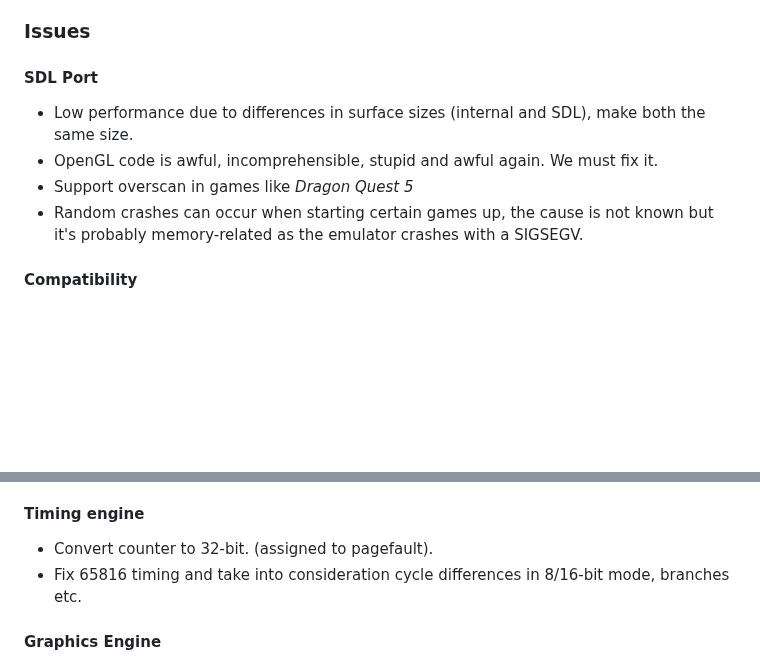
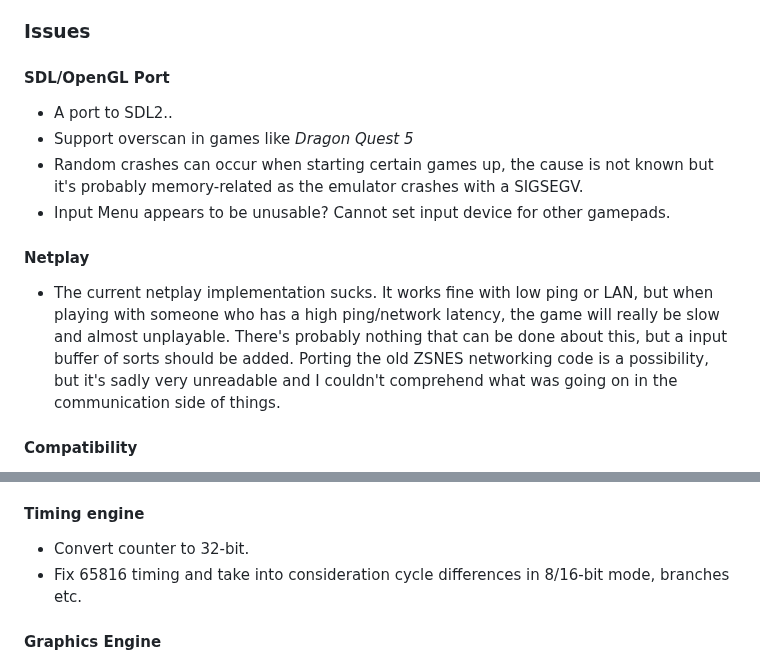
Before and after one commit to xyproto/zsnes, a Markdown page: README.md, 2 parts joined by grey strips. Rendered like a GitHub page; blank space fills up the shorter version.

```diff
--- a/README.md
+++ b/README.md
@@ -104,11 +104,14 @@ Thanks to Christoph Mallon for the commits that this fork is based on.
 
 ### Issues
 
-#### SDL Port
-- Low performance due to differences in surface sizes (internal and SDL), make both the same size.
-- OpenGL code is awful, incomprehensible, stupid and awful again. We must fix it.
+#### SDL/OpenGL Port
+- A port to SDL2..
 - Support overscan in games like *Dragon Quest 5*
 - Random crashes can occur when starting certain games up, the cause is not known but it's probably memory-related as the emulator crashes with a SIGSEGV.
+- Input Menu appears to be unusable? Cannot set input device for other gamepads.
+
+#### Netplay
+- The current netplay implementation sucks. It works fine with low ping or LAN, but when playing with someone who has a high ping/network latency, the game will really be slow and almost unplayable. There's probably nothing that can be done about this, but a input buffer of sorts should be added. Porting the old ZSNES networking code is a possibility, but it's sadly very unreadable and I couldn't comprehend what was going on in the communication side of things.
 
 #### Compatibility
 - Games not working:
@@ -132,7 +135,7 @@ Thanks to Christoph Mallon for the commits that this fork is based on.
   - BS-X (50% done)
 
 #### Timing engine
-- Convert counter to 32-bit. (assigned to pagefault).
+- Convert counter to 32-bit.
 - Fix 65816 timing and take into consideration cycle differences in 8/16-bit mode, branches etc.
 
 #### Graphics Engine
```
